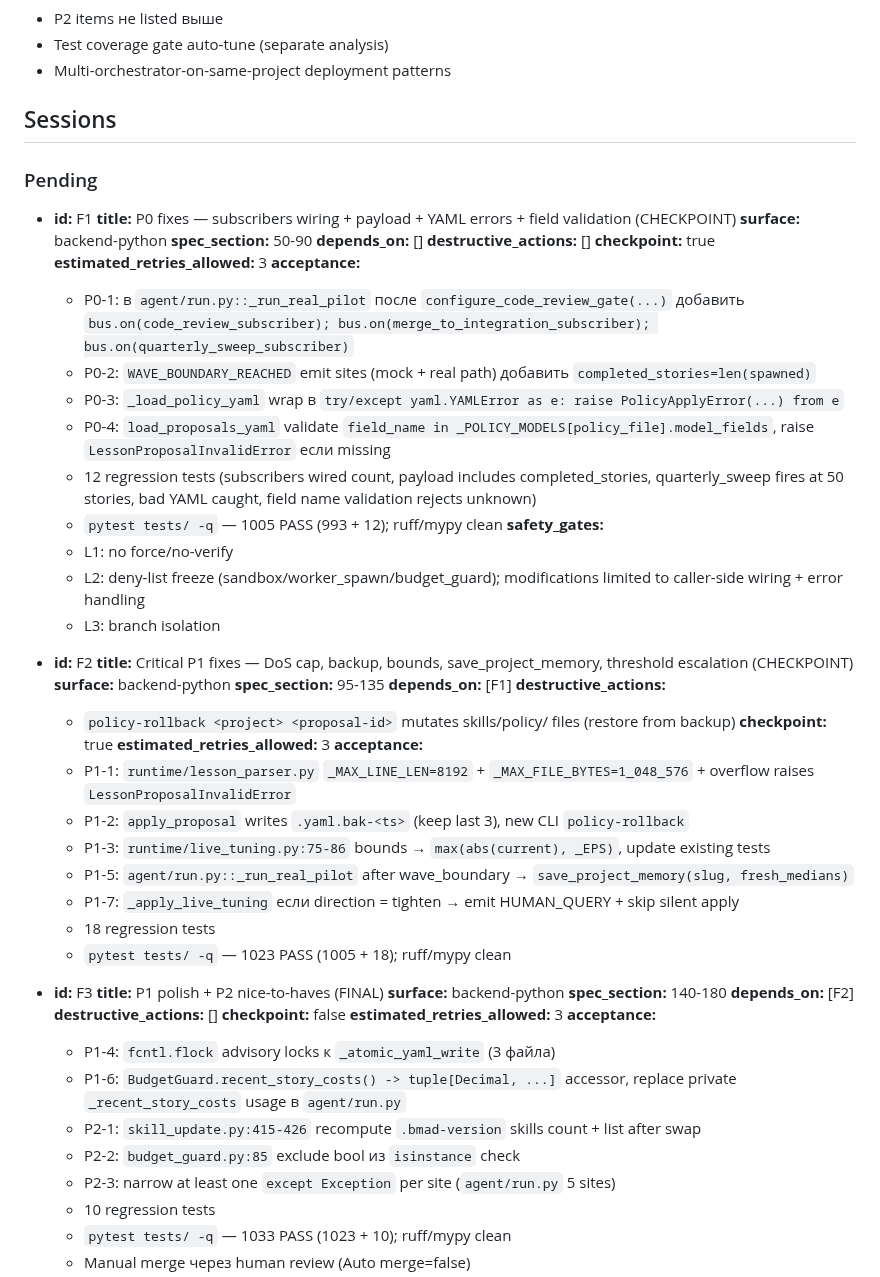
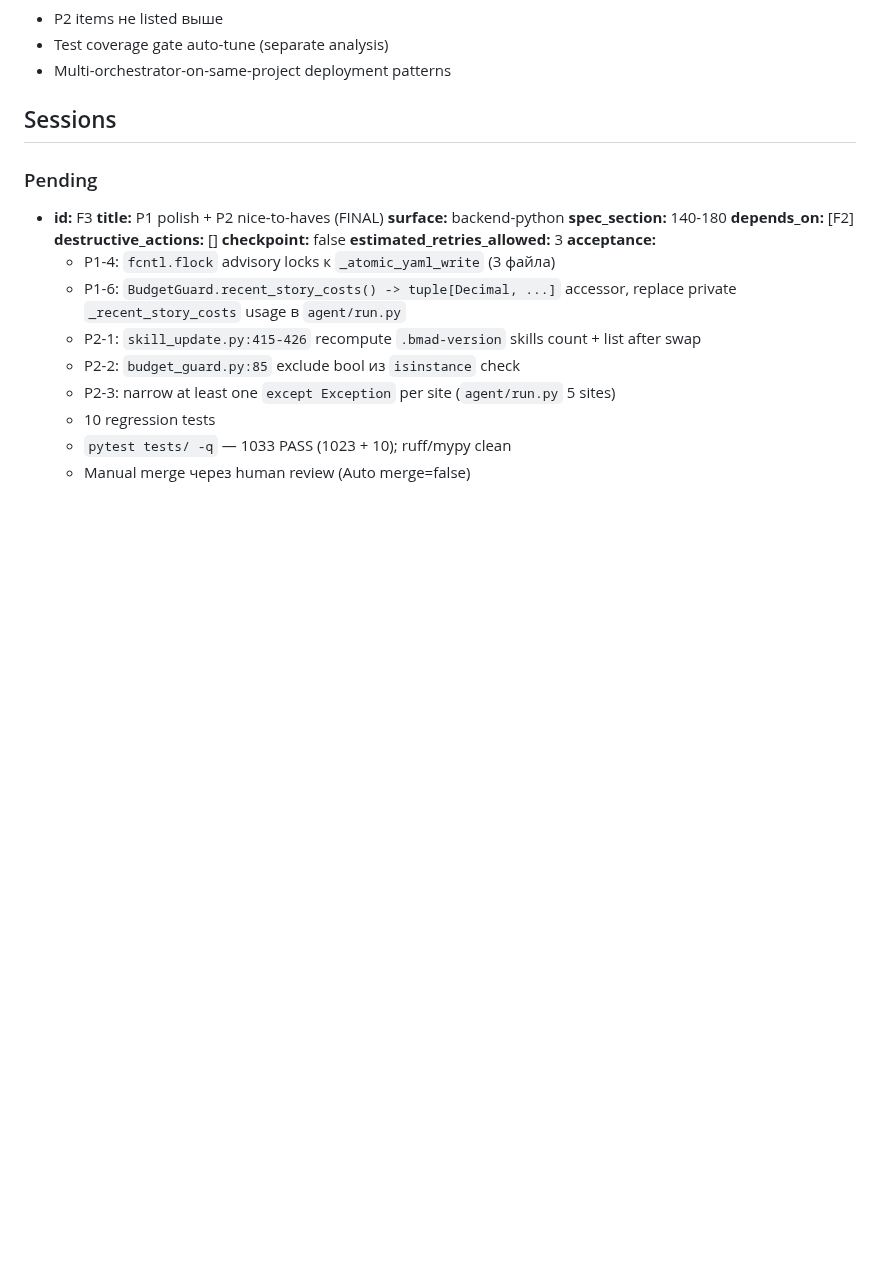
Before and after one commit to dandgam/overlay_script, a Markdown page: .claude/initiative-tracker-embed_phase45_fixes.md, the part around one of its changes. Rendered like a GitHub page; blank space fills up the shorter version.

```diff
--- a/.claude/initiative-tracker-embed_phase45_fixes.md
+++ b/.claude/initiative-tracker-embed_phase45_fixes.md
@@ -46,44 +46,6 @@
 
 ### Pending
 
-- **id:** F1
-  **title:** P0 fixes — subscribers wiring + payload + YAML errors + field validation (CHECKPOINT)
-  **surface:** backend-python
-  **spec_section:** 50-90
-  **depends_on:** []
-  **destructive_actions:** []
-  **checkpoint:** true
-  **estimated_retries_allowed:** 3
-  **acceptance:**
-    - P0-1: в `agent/run.py::_run_real_pilot` после `configure_code_review_gate(...)` добавить `bus.on(code_review_subscriber); bus.on(merge_to_integration_subscriber); bus.on(quarterly_sweep_subscriber)`
-    - P0-2: `WAVE_BOUNDARY_REACHED` emit sites (mock + real path) добавить `completed_stories=len(spawned)`
-    - P0-3: `_load_policy_yaml` wrap в `try/except yaml.YAMLError as e: raise PolicyApplyError(...) from e`
-    - P0-4: `load_proposals_yaml` validate `field_name in _POLICY_MODELS[policy_file].model_fields`, raise `LessonProposalInvalidError` если missing
-    - 12 regression tests (subscribers wired count, payload includes completed_stories, quarterly_sweep fires at 50 stories, bad YAML caught, field name validation rejects unknown)
-    - `pytest tests/ -q` — 1005 PASS (993 + 12); ruff/mypy clean
-  **safety_gates:**
-    - L1: no force/no-verify
-    - L2: deny-list freeze (sandbox/worker_spawn/budget_guard); modifications limited to caller-side wiring + error handling
-    - L3: branch isolation
-
-- **id:** F2
-  **title:** Critical P1 fixes — DoS cap, backup, bounds, save_project_memory, threshold escalation (CHECKPOINT)
-  **surface:** backend-python
-  **spec_section:** 95-135
-  **depends_on:** [F1]
-  **destructive_actions:**
-    - `policy-rollback <project> <proposal-id>` mutates skills/policy/ files (restore from backup)
-  **checkpoint:** true
-  **estimated_retries_allowed:** 3
-  **acceptance:**
-    - P1-1: `runtime/lesson_parser.py` `_MAX_LINE_LEN=8192` + `_MAX_FILE_BYTES=1_048_576` + overflow raises `LessonProposalInvalidError`
-    - P1-2: `apply_proposal` writes `.yaml.bak-<ts>` (keep last 3), new CLI `policy-rollback`
-    - P1-3: `runtime/live_tuning.py:75-86` bounds → `max(abs(current), _EPS)`, update existing tests
-    - P1-5: `agent/run.py::_run_real_pilot` after wave_boundary → `save_project_memory(slug, fresh_medians)`
-    - P1-7: `_apply_live_tuning` если direction = tighten → emit HUMAN_QUERY + skip silent apply
-    - 18 regression tests
-    - `pytest tests/ -q` — 1023 PASS (1005 + 18); ruff/mypy clean
-
 - **id:** F3
   **title:** P1 polish + P2 nice-to-haves (FINAL)
   **surface:** backend-python
```
Also changed, not shown: other parts of .claude/initiative-tracker-embed_phase45_fixes.md (+48 -2 lines).
